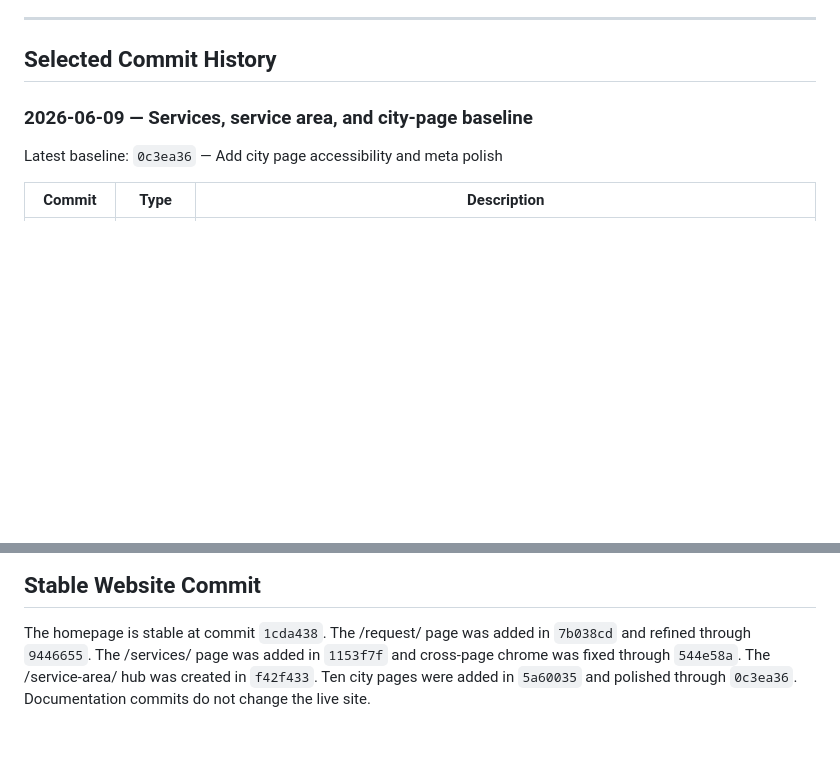
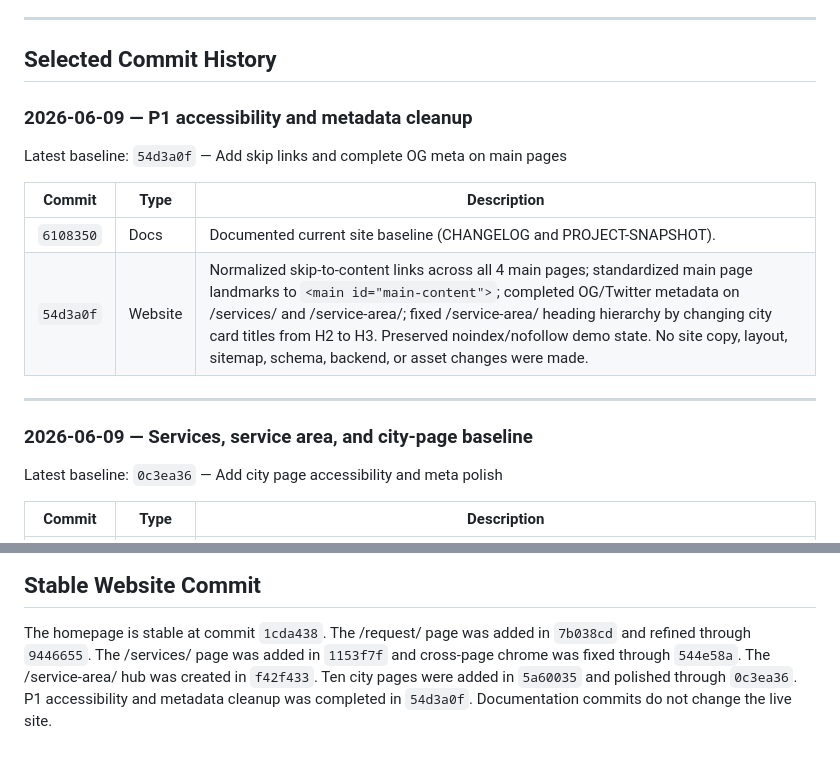
Before and after one commit to proaiexpert/handyman-vancouver-portland-demo, a Markdown page: CHANGELOG.md, 2 parts joined by grey strips. GitHub-like rendering; blank space fills up the shorter version.

Commit message:
Document accessibility and meta cleanup

```diff
--- a/CHANGELOG.md
+++ b/CHANGELOG.md
@@ -20,6 +20,17 @@ It does not include every commit — only commits with documented, verified desc
 ---
 
 ## Selected Commit History
+
+### 2026-06-09 — P1 accessibility and metadata cleanup
+
+Latest baseline: `54d3a0f` — Add skip links and complete OG meta on main pages
+
+| Commit | Type | Description |
+|---|---|---|
+| `6108350` | Docs | Documented current site baseline (CHANGELOG and PROJECT-SNAPSHOT). |
+| `54d3a0f` | Website | Normalized skip-to-content links across all 4 main pages; standardized main page landmarks to `<main id="main-content">`; completed OG/Twitter metadata on /services/ and /service-area/; fixed /service-area/ heading hierarchy by changing city card titles from H2 to H3. Preserved noindex/nofollow demo state. No site copy, layout, sitemap, schema, backend, or asset changes were made. |
+
+---
 
 ### 2026-06-09 — Services, service area, and city-page baseline
 
@@ -99,5 +110,5 @@ If this description is confirmed, add it to the table above between `01c97ca` an
 
 The homepage is stable at commit `1cda438`. The /request/ page was added in `7b038cd` and refined through `9446655`.
 The /services/ page was added in `1153f7f` and cross-page chrome was fixed through `544e58a`.
-The /service-area/ hub was created in `f42f433`. Ten city pages were added in `5a60035` and polished through `0c3ea36`.
+The /service-area/ hub was created in `f42f433`. Ten city pages were added in `5a60035` and polished through `0c3ea36`. P1 accessibility and metadata cleanup was completed in `54d3a0f`.
 Documentation commits do not change the live site.
```
Also changed, not shown: PROJECT-SNAPSHOT.md (+15 -4 lines).
